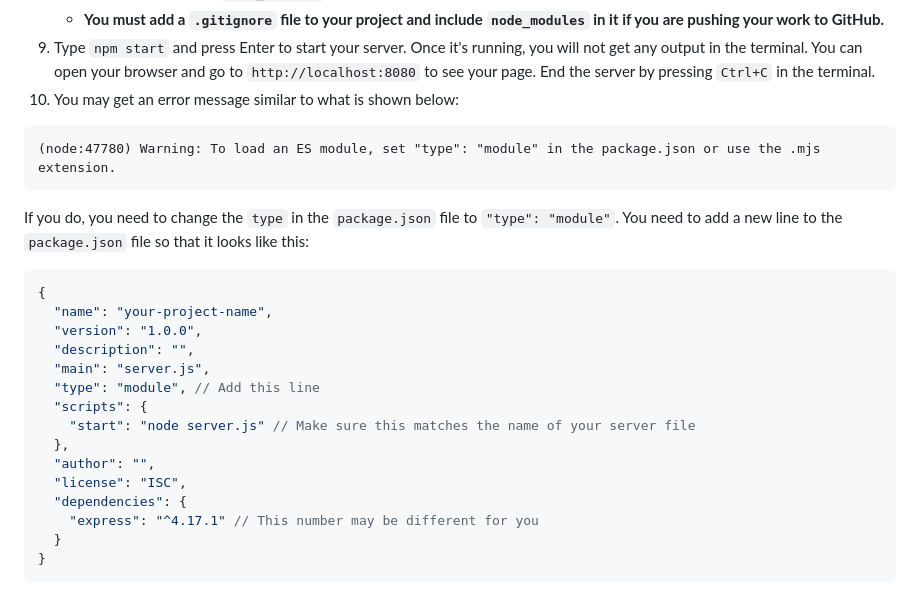
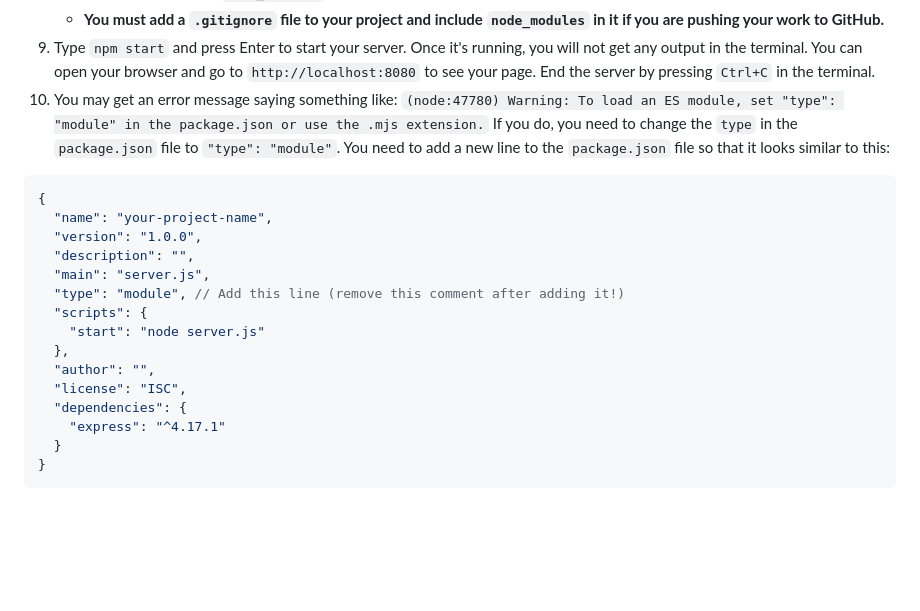
Before and after one commit to manighahrmani/web-programming-init, a Markdown page: README.md, the part around the change. GitHub-like rendering; blank space fills up the shorter version.

````diff
--- a/README.md
+++ b/README.md
@@ -59,25 +59,25 @@ app.listen(8080);
     - **You must delete the `node_modules` folder before submitting your work.**
     - **You must add a `.gitignore` file to your project and include `node_modules` in it if you are pushing your work to GitHub.**
 9. Type `npm start` and press Enter to start your server. Once it's running, you will not get any output in the terminal. You can open your browser and go to `http://localhost:8080` to see your page. End the server by pressing `Ctrl+C` in the terminal.
-10. You may get an error message similar to what is shown below:
-```
+10. You may get an error message saying something like:
+`
 (node:47780) Warning: To load an ES module, set "type": "module" in the package.json or use the .mjs extension.
-```
-If you do, you need to change the `type` in the `package.json` file to `"type": "module"`. You need to add a new line to the `package.json` file so that it looks like this:
+`
+If you do, you need to change the `type` in the `package.json` file to `"type": "module"`. You need to add a new line to the `package.json` file so that it looks similar to this:
 ```json
 {
   "name": "your-project-name",
   "version": "1.0.0",
   "description": "",
   "main": "server.js",
-  "type": "module", // Add this line
+  "type": "module", // Add this line (remove this comment after adding it!)
   "scripts": {
-    "start": "node server.js" // Make sure this matches the name of your server file
+    "start": "node server.js"
   },
   "author": "",
   "license": "ISC",
   "dependencies": {
-    "express": "^4.17.1" // This number may be different for you
+    "express": "^4.17.1"
   }
 }
 ```
````
